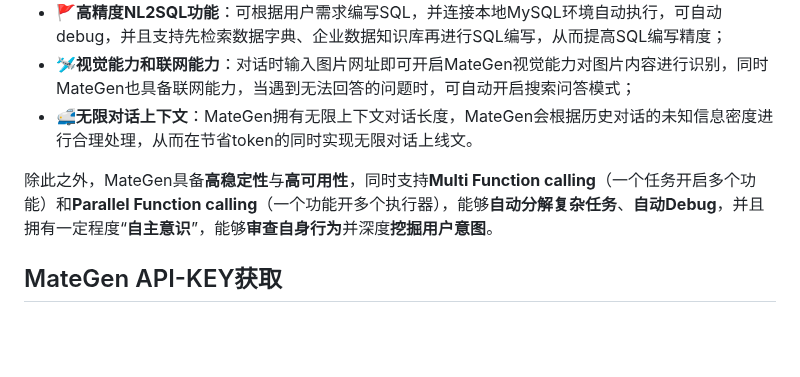
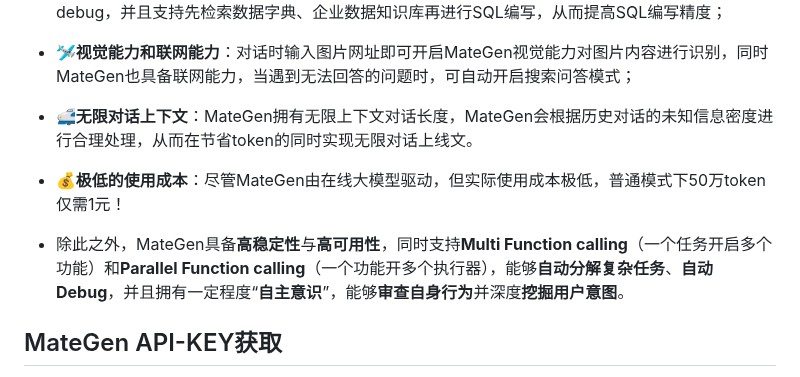
Before and after one commit to fufankeji/MateGen, a Markdown page: README_zh.md, the part around one of its changes. Rendered like a GitHub page; blank space fills up the shorter version.

```diff
--- a/README_zh.md
+++ b/README_zh.md
@@ -20,8 +20,9 @@ MateGen基础功能如下：
 - 🚩**高精度NL2SQL功能**：可根据用户需求编写SQL，并连接本地MySQL环境自动执行，可自动debug，并且支持先检索数据字典、企业数据知识库再进行SQL编写，从而提高SQL编写精度；
 - 🛩️**视觉能力和联网能力**：对话时输入图片网址即可开启MateGen视觉能力对图片内容进行识别，同时MateGen也具备联网能力，当遇到无法回答的问题时，可自动开启搜索问答模式；
 - 🚅**无限对话上下文**：MateGen拥有无限上下文对话长度，MateGen会根据历史对话的未知信息密度进行合理处理，从而在节省token的同时实现无限对话上线文。
+- 💰**极低的使用成本**：尽管MateGen由在线大模型驱动，但实际使用成本极低，普通模式下50万token仅需1元！
 
-除此之外，MateGen具备**高稳定性**与**高可用性**，同时支持**Multi Function calling**（一个任务开启多个功能）和**Parallel Function calling**（一个功能开多个执行器），能够**自动分解复杂任务**、**自动Debug**，并且拥有一定程度“**自主意识**”，能够**审查自身行为**并深度**挖掘用户意图**。
+- 除此之外，MateGen具备**高稳定性**与**高可用性**，同时支持**Multi Function calling**（一个任务开启多个功能）和**Parallel Function calling**（一个功能开多个执行器），能够**自动分解复杂任务**、**自动Debug**，并且拥有一定程度“**自主意识**”，能够**审查自身行为**并深度**挖掘用户意图**。
 
 ## MateGen API-KEY获取
 
```
Also changed, not shown: other parts of README_zh.md (+7 -0 lines), README.md (+9 -0 lines).
